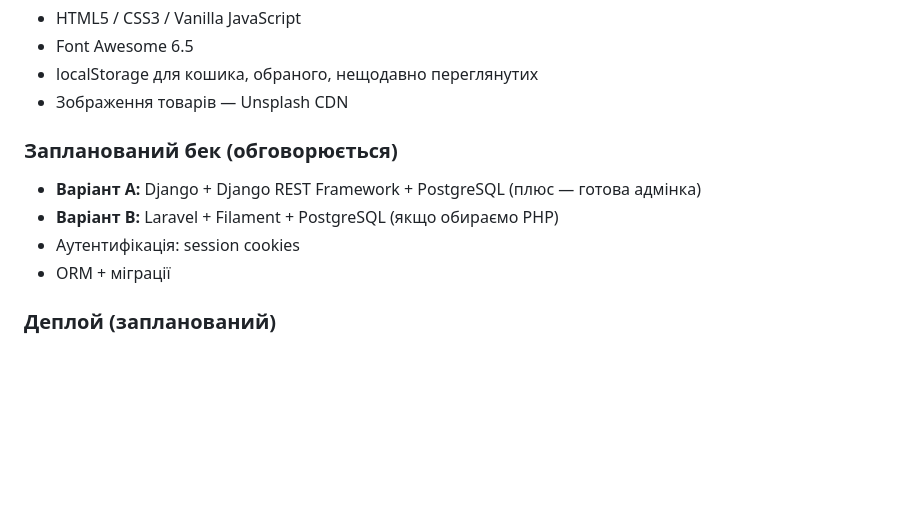
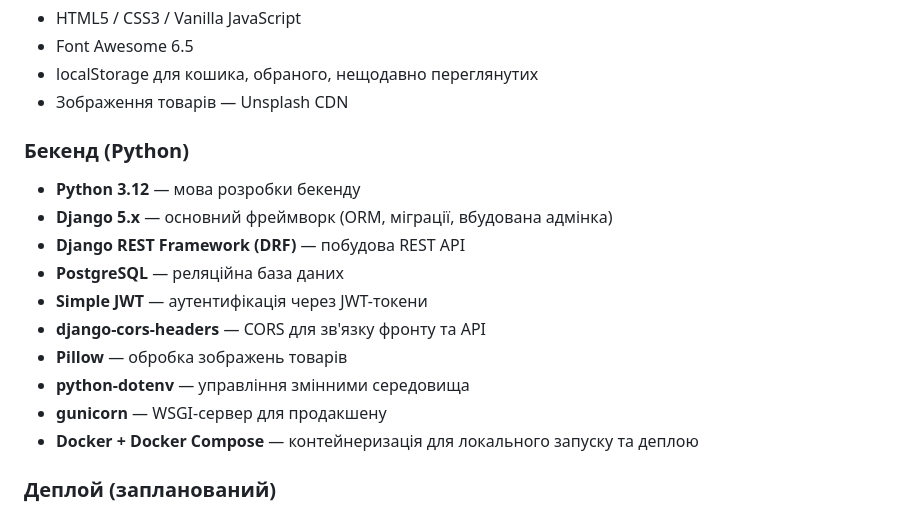
Before and after one commit to h0955802520-dot/diplom, a Markdown page: README.md, the part around the change. Drawn GitHub-style; blank space fills up the shorter version.

Commit message:
README: уточнено стек бекенду — Python/Django/DRF/PostgreSQL
https://claude.ai/code/session_013KoM9tEsod2GuNxqYuP5zP

```diff
--- a/README.md
+++ b/README.md
@@ -21,11 +21,17 @@
 - localStorage для кошика, обраного, нещодавно переглянутих
 - Зображення товарів — Unsplash CDN
 
-### Запланований бек (обговорюється)
-- **Варіант A:** Django + Django REST Framework + PostgreSQL (плюс — готова адмінка)
-- **Варіант B:** Laravel + Filament + PostgreSQL (якщо обираємо PHP)
-- Аутентифікація: session cookies
-- ORM + міграції
+### Бекенд (Python)
+- **Python 3.12** — мова розробки бекенду
+- **Django 5.x** — основний фреймворк (ORM, міграції, вбудована адмінка)
+- **Django REST Framework (DRF)** — побудова REST API
+- **PostgreSQL** — реляційна база даних
+- **Simple JWT** — аутентифікація через JWT-токени
+- **django-cors-headers** — CORS для зв'язку фронту та API
+- **Pillow** — обробка зображень товарів
+- **python-dotenv** — управління змінними середовища
+- **gunicorn** — WSGI-сервер для продакшену
+- **Docker + Docker Compose** — контейнеризація для локального запуску та деплою
 
 ### Деплой (запланований)
 - **Фронт** → Vercel
```
